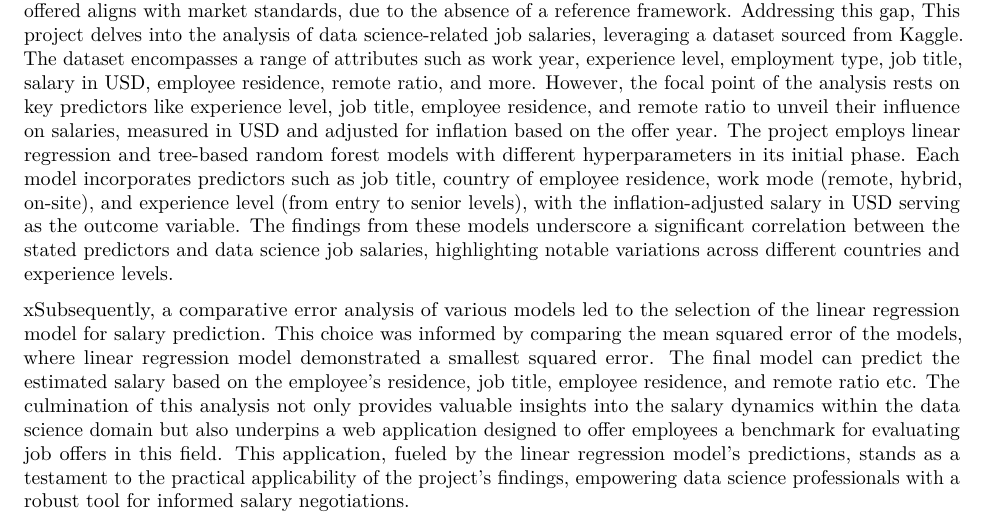
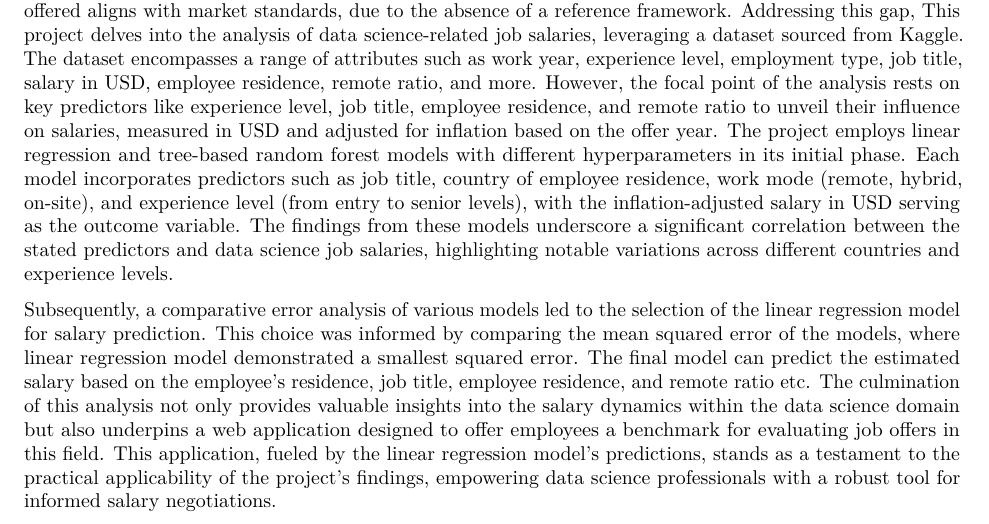
Before and after one commit to zihanwang00/capstone-project, an R Markdown document (Capstone project/FInal Report/ExecutiveReport.Rmd): part of the page, cut so that both start at the same text. Rendered offline with R 4.5, knitr and Pandoc, then LaTeX, with nearby package versions.

Commit message:
Update ExecutiveReport.Rmd

```diff
--- a/Capstone project/FInal Report/ExecutiveReport.Rmd
+++ b/Capstone project/FInal Report/ExecutiveReport.Rmd
@@ -22,4 +22,4 @@ knitr::opts_chunk$set(echo   =FALSE,      ## show or suppress the code
 
 As the data science job market burgeons, potential employees often grapple with gauging whether the salary offered aligns with market standards, due to the absence of a reference framework. Addressing this gap, This project delves into the analysis of data science-related job salaries, leveraging a dataset sourced from Kaggle. The dataset encompasses a range of attributes such as work year, experience level, employment type, job title, salary in USD, employee residence, remote ratio, and more. However, the focal point of the analysis rests on key predictors like experience level, job title, employee residence, and remote ratio to unveil their influence on salaries, measured in USD and adjusted for inflation based on the offer year.  The project employs linear regression and tree-based random forest models with different hyperparameters in its initial phase. Each model incorporates predictors such as job title, country of employee residence, work mode (remote, hybrid, on-site), and experience level (from entry to senior levels), with the inflation-adjusted salary in USD serving as the outcome variable. The findings from these models underscore a significant correlation between the stated predictors and data science job salaries, highlighting notable variations across different countries and experience levels.
 
-xSubsequently, a comparative error analysis of various models led to the selection of the linear regression model for salary prediction. This choice was informed by comparing the mean squared error of the models, where linear regression model demonstrated a smallest squared error. The final model can predict the estimated salary based on the employee's residence, job title, employee residence, and remote ratio etc. The culmination of this analysis not only provides valuable insights into the salary dynamics within the data science domain but also underpins a web application designed to offer employees a benchmark for evaluating job offers in this field. This application, fueled by the linear regression model's predictions, stands as a testament to the practical applicability of the project's findings, empowering data science professionals with a robust tool for informed salary negotiations.
+Subsequently, a comparative error analysis of various models led to the selection of the linear regression model for salary prediction. This choice was informed by comparing the mean squared error of the models, where linear regression model demonstrated a smallest squared error. The final model can predict the estimated salary based on the employee's residence, job title, employee residence, and remote ratio etc. The culmination of this analysis not only provides valuable insights into the salary dynamics within the data science domain but also underpins a web application designed to offer employees a benchmark for evaluating job offers in this field. This application, fueled by the linear regression model's predictions, stands as a testament to the practical applicability of the project's findings, empowering data science professionals with a robust tool for informed salary negotiations.
```
